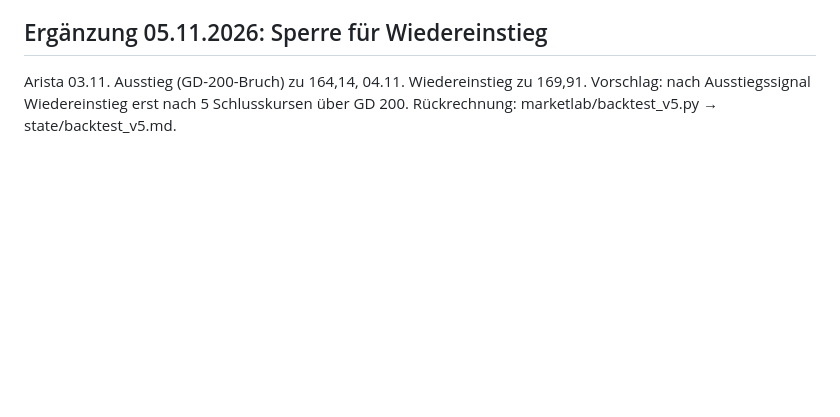
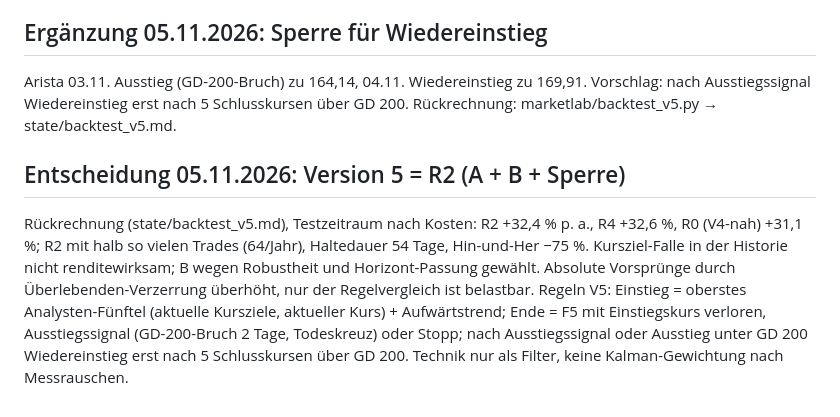
Before and after one commit to Carsten-Claude/marketlab, a Markdown page: MODELL-V5.md, the part around the change. Drawn GitHub-style; blank space fills up the shorter version.

Commit message:
Modell V5: Entscheidung R2
Co-Authored-By: Claude Opus 5.5 <noreply@anthropic.com>
Claude-Session: https://claude.ai/code/session_01Hu4Hpnzo37TMWCAFpqLNcw

```diff
--- a/MODELL-V5.md
+++ b/MODELL-V5.md
@@ -40,3 +40,13 @@ Prognosequelle raus, Trend bleibt Filter; Varianzkorrektur der Fusion entfällt.
 ## Ergänzung 05.11.2026: Sperre für Wiedereinstieg
 Arista 03.11. Ausstieg (GD-200-Bruch) zu 164,14, 04.11. Wiedereinstieg zu 169,91. Vorschlag: nach Ausstiegssignal
 Wiedereinstieg erst nach 5 Schlusskursen über GD 200. Rückrechnung: marketlab/backtest_v5.py → state/backtest_v5.md.
+
+## Entscheidung 05.11.2026: Version 5 = R2 (A + B + Sperre)
+Rückrechnung (state/backtest_v5.md), Testzeitraum nach Kosten: R2 +32,4 % p. a., R4 +32,6 %, R0 (V4-nah) +31,1 %;
+R2 mit halb so vielen Trades (64/Jahr), Haltedauer 54 Tage, Hin-und-Her −75 %. Kursziel-Falle in der Historie
+nicht renditewirksam; B wegen Robustheit und Horizont-Passung gewählt. Absolute Vorsprünge durch
+Überlebenden-Verzerrung überhöht, nur der Regelvergleich ist belastbar.
+Regeln V5: Einstieg = oberstes Analysten-Fünftel (aktuelle Kursziele, aktueller Kurs) + Aufwärtstrend;
+Ende = F5 mit Einstiegskurs verloren, Ausstiegssignal (GD-200-Bruch 2 Tage, Todeskreuz) oder Stopp;
+nach Ausstiegssignal oder Ausstieg unter GD 200 Wiedereinstieg erst nach 5 Schlusskursen über GD 200.
+Technik nur als Filter, keine Kalman-Gewichtung nach Messrauschen.
```
